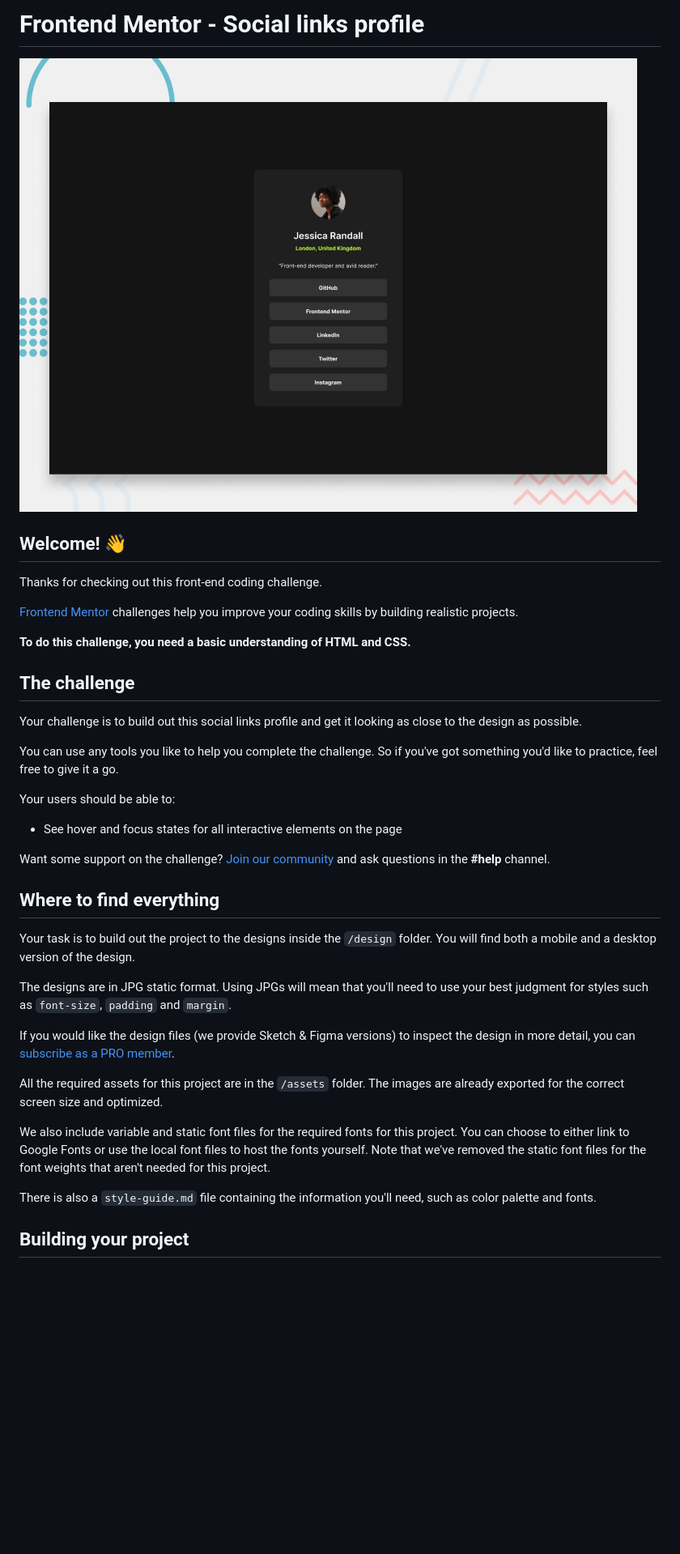
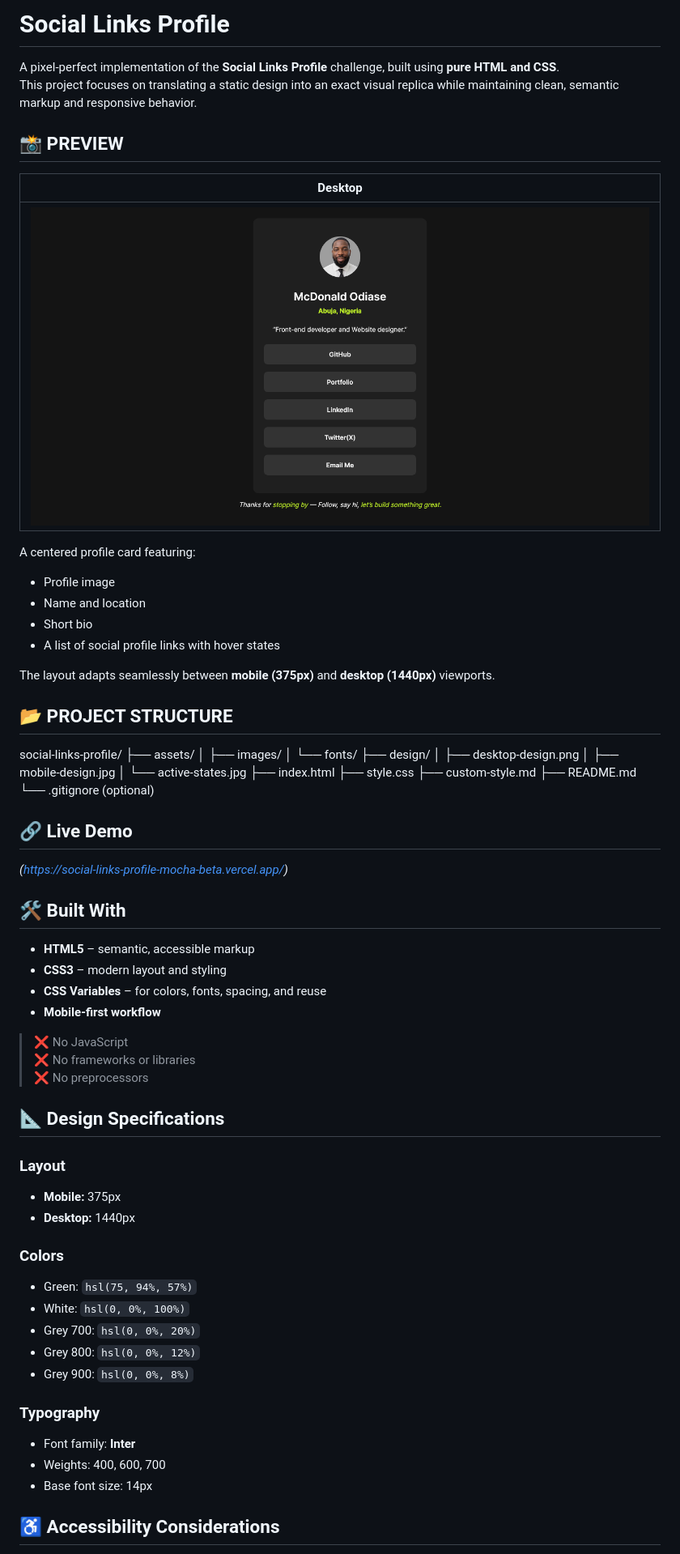
Before and after one commit to McDonald-ops/social_links_profile, a Markdown page: README.md, the part around one of its changes. Shown at 81% size. Drawn GitHub-style; pictures changed too: design/desktop-design.png (added); blank space fills up the shorter version.

Commit message:
docs: write detailed README for project documentation

```diff
--- a/README.md
+++ b/README.md
@@ -1,40 +1,72 @@
-# Frontend Mentor - Social links profile
+# Social Links Profile
 
-![Design preview for the Social links profile coding challenge](./preview.jpg)
+A pixel-perfect implementation of the **Social Links Profile** challenge, built using **pure HTML and CSS**.
+This project focuses on translating a static design into an exact visual replica while maintaining clean, semantic markup and responsive behavior.
 
-## Welcome! 👋
+## 📸 PREVIEW
 
-Thanks for checking out this front-end coding challenge.
+| Desktop |
+|-------|
+| ![Desktop preview](./design/desktop-design.png)
 
-[Frontend Mentor](https://www.frontendmentor.io) challenges help you improve your coding skills by building realistic projects.
+A centered profile card featuring:
+- Profile image
+- Name and location
+- Short bio
+- A list of social profile links with hover states
 
-**To do this challenge, you need a basic understanding of HTML and CSS.**
+The layout adapts seamlessly between **mobile (375px)** and **desktop (1440px)** viewports.
 
-## The challenge
 
-Your challenge is to build out this social links profile and get it looking as close to the design as possible.
+## 📂 PROJECT STRUCTURE
 
-You can use any tools you like to help you complete the challenge. So if you've got something you'd like to practice, feel free to give it a go.
+social-links-profile/
+├── assets/
+│   ├── images/
+│   └── fonts/
+├── design/
+│   ├── desktop-design.png
+│   ├── mobile-design.jpg
+│   └── active-states.jpg
+├── index.html
+├── style.css
+├── custom-style.md
+├── README.md
+└── .gitignore (optional)
 
-Your users should be able to:
+## 🔗 Live Demo
 
-- See hover and focus states for all interactive elements on the page
+_(https://social-links-profile-mocha-beta.vercel.app/)_
 
-Want some support on the challenge? [Join our community](https://www.frontendmentor.io/community) and ask questions in the **#help** channel.
+## 🛠️ Built With
 
-## Where to find everything
+- **HTML5** – semantic, accessible markup
+- **CSS3** – modern layout and styling
+- **CSS Variables** – for colors, fonts, spacing, and reuse
+- **Mobile-first workflow**
 
-Your task is to build out the project to the designs inside the `/design` folder. You will find both a mobile and a desktop version of the design.
+> ❌ No JavaScript
+> ❌ No frameworks or libraries
+> ❌ No preprocessors
 
-The designs are in JPG static format. Using JPGs will mean that you'll need to use your best judgment for styles such as `font-size`, `padding` and `margin`.
+## 📐 Design Specifications
 
-If you would like the design files (we provide Sketch & Figma versions) to inspect the design in more detail, you can [subscribe as a PRO member](https://www.frontendmentor.io/pro).
+### Layout
+- **Mobile:** 375px
+- **Desktop:** 1440px
 
-All the required assets for this project are in the `/assets` folder. The images are already exported for the correct screen size and optimized.
+### Colors
+- Green: `hsl(75, 94%, 57%)`
+- White: `hsl(0, 0%, 100%)`
+- Grey 700: `hsl(0, 0%, 20%)`
+- Grey 800: `hsl(0, 0%, 12%)`
+- Grey 900: `hsl(0, 0%, 8%)`
 
-We also include variable and static font files for the required fonts for this project. You can choose to either link to Google Fonts or use the local font files to host the fonts yourself. Note that we've removed the static font files for the font weights that aren't needed for this project.
+### Typography
+- Font family: **Inter**
+- Weights: 400, 600, 700
+- Base font size: 14px
 
-There is also a `style-guide.md` file containing the information you'll need, such as color palette and fonts.
 
-## Building your project
+## ♿ Accessibility Considerations
 
```
Also changed, not shown: other parts of README.md (+9 -49 lines), README-template.md (deleted, +0 -110 lines), style-guide.md (deleted, +0 -33 lines).
